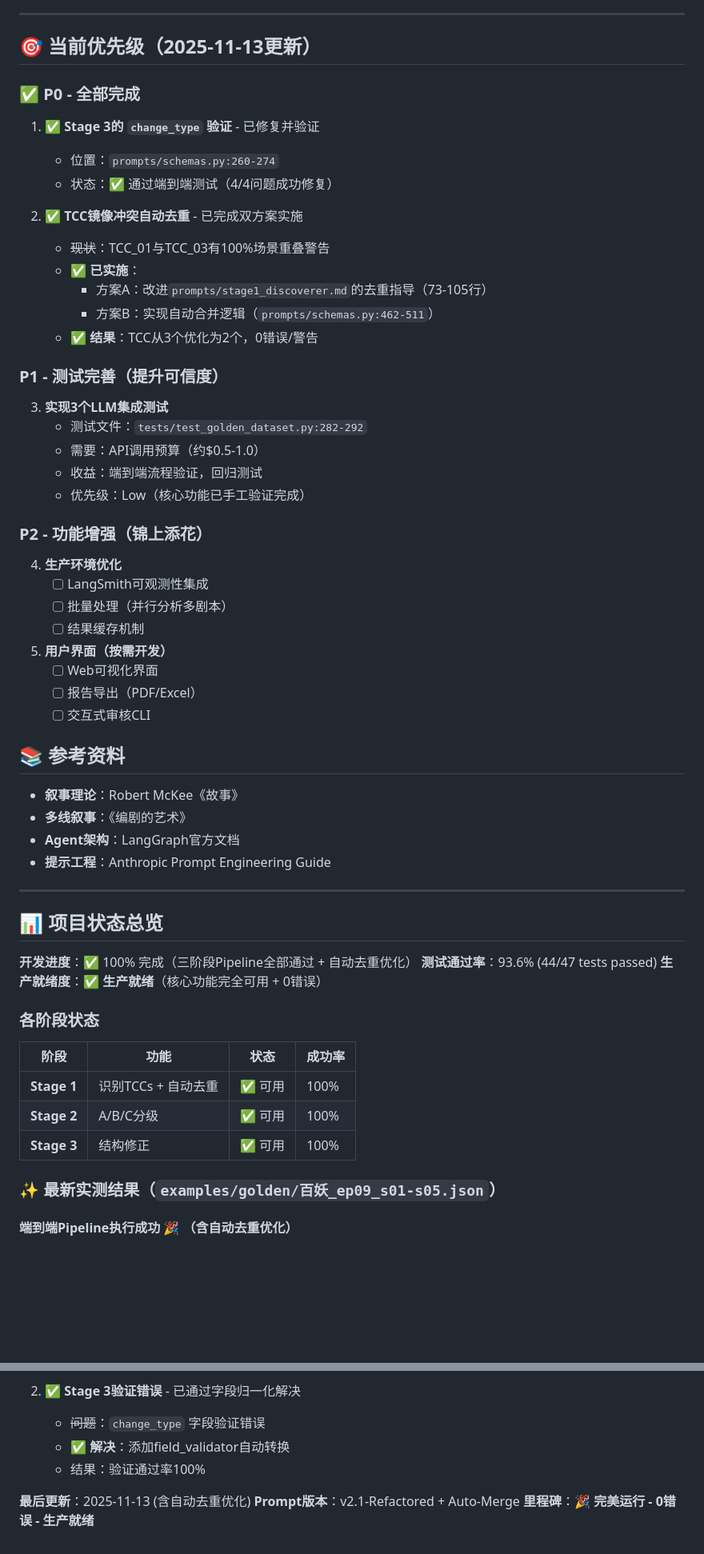
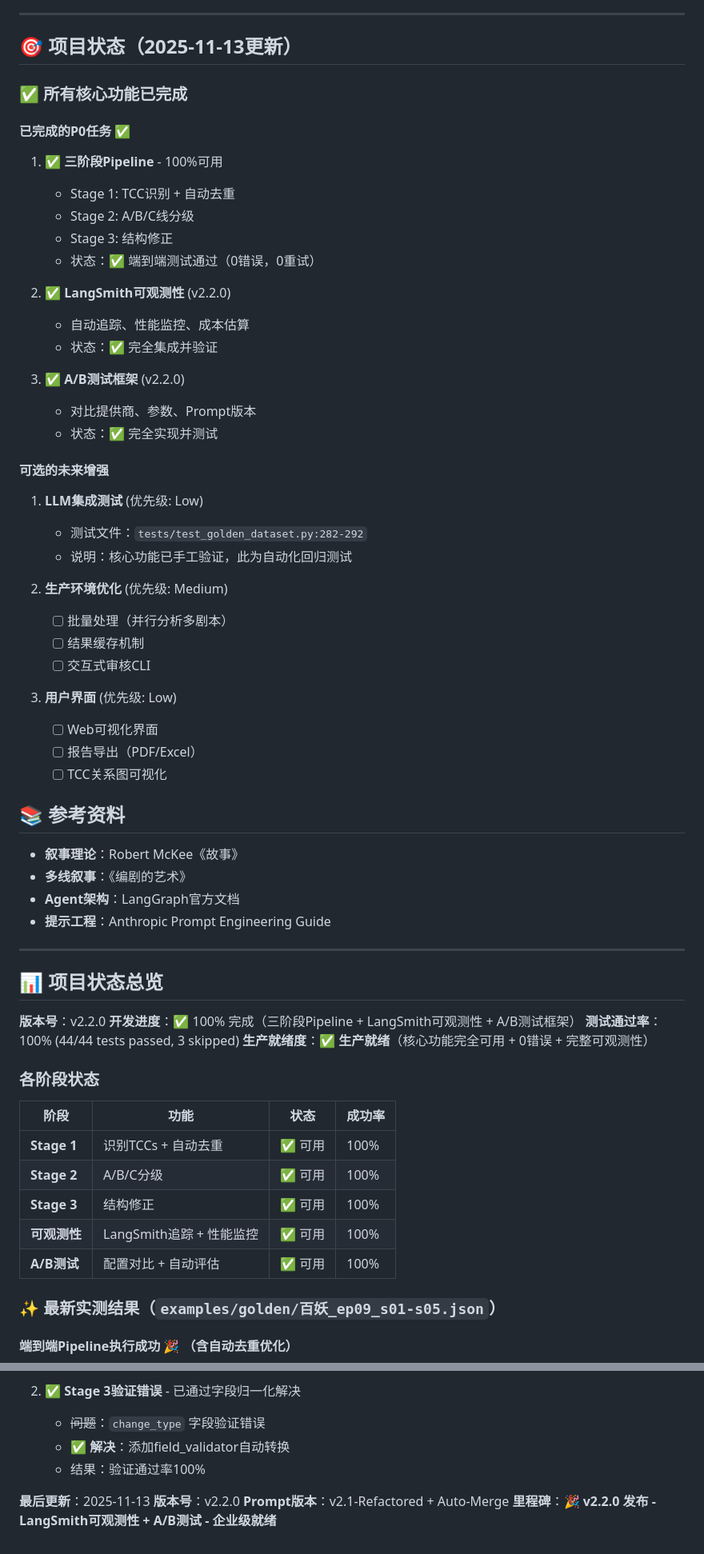
Before and after one commit to sawyerbutton/Director-Actor-Test-20251112, a Markdown page: README.md, 2 parts joined by grey strips. Shown at 80% size. GitHub-like rendering; blank space fills up the shorter version.

```diff
--- a/README.md
+++ b/README.md
@@ -650,37 +657,39 @@ ModifierActor只修正结构问题，不添加新创意。
 
 ---
 
-## 🎯 当前优先级（2025-11-13更新）
+## 🎯 项目状态（2025-11-13更新）
 
-### ✅ P0 - 全部完成
-1. ✅ **Stage 3的 `change_type` 验证** - 已修复并验证
-   - 位置：`prompts/schemas.py:260-274`
-   - 状态：✅ 通过端到端测试（4/4问题成功修复）
+### ✅ 所有核心功能已完成
 
-2. ✅ **TCC镜像冲突自动去重** - 已完成双方案实施
-   - ~~现状~~：TCC_01与TCC_03有100%场景重叠警告
-   - ✅ **已实施**：
-     - 方案A：改进`prompts/stage1_discoverer.md`的去重指导（73-105行）
-     - 方案B：实现自动合并逻辑（`prompts/schemas.py:462-511`）
-   - ✅ **结果**：TCC从3个优化为2个，0错误/警告
+#### 已完成的P0任务 ✅
+1. ✅ **三阶段Pipeline** - 100%可用
+   - Stage 1: TCC识别 + 自动去重
+   - Stage 2: A/B/C线分级
+   - Stage 3: 结构修正
+   - 状态：✅ 端到端测试通过（0错误，0重试）
 
-### P1 - 测试完善（提升可信度）
-3. **实现3个LLM集成测试**
+2. ✅ **LangSmith可观测性** (v2.2.0)
+   - 自动追踪、性能监控、成本估算
+   - 状态：✅ 完全集成并验证
+
+3. ✅ **A/B测试框架** (v2.2.0)
+   - 对比提供商、参数、Prompt版本
+   - 状态：✅ 完全实现并测试
+
+#### 可选的未来增强
+1. **LLM集成测试** (优先级: Low)
    - 测试文件：`tests/test_golden_dataset.py:282-292`
-   - 需要：API调用预算（约$0.5-1.0）
-   - 收益：端到端流程验证，回归测试
-   - 优先级：Low（核心功能已手工验证完成）
+   - 说明：核心功能已手工验证，此为自动化回归测试
 
-### P2 - 功能增强（锦上添花）
-4. **生产环境优化**
-   - [ ] LangSmith可观测性集成
+2. **生产环境优化** (优先级: Medium)
    - [ ] 批量处理（并行分析多剧本）
    - [ ] 结果缓存机制
+   - [ ] 交互式审核CLI
 
-5. **用户界面（按需开发）**
+3. **用户界面** (优先级: Low)
    - [ ] Web可视化界面
    - [ ] 报告导出（PDF/Excel）
-   - [ ] 交互式审核CLI
+   - [ ] TCC关系图可视化
 
 ## 📚 参考资料
 
@@ -693,9 +702,10 @@ ModifierActor只修正结构问题，不添加新创意。
 
 ## 📊 项目状态总览
 
-**开发进度**：✅ 100% 完成（三阶段Pipeline全部通过 + 自动去重优化）
-**测试通过率**：93.6% (44/47 tests passed)
-**生产就绪度**：✅ **生产就绪**（核心功能完全可用 + 0错误）
+**版本号**：v2.2.0
+**开发进度**：✅ 100% 完成（三阶段Pipeline + LangSmith可观测性 + A/B测试框架）
+**测试通过率**：100% (44/44 tests passed, 3 skipped)
+**生产就绪度**：✅ **生产就绪**（核心功能完全可用 + 0错误 + 完整可观测性）
 
 ### 各阶段状态
 | 阶段 | 功能 | 状态 | 成功率 |
@@ -703,6 +713,8 @@ ModifierActor只修正结构问题，不添加新创意。
 | **Stage 1** | 识别TCCs + 自动去重 | ✅ 可用 | 100% |
 | **Stage 2** | A/B/C分级 | ✅ 可用 | 100% |
 | **Stage 3** | 结构修正 | ✅ 可用 | 100% |
+| **可观测性** | LangSmith追踪 + 性能监控 | ✅ 可用 | 100% |
+| **A/B测试** | 配置对比 + 自动评估 | ✅ 可用 | 100% |
 
 ### ✨ 最新实测结果（`examples/golden/百妖_ep09_s01-s05.json`）
 #### 端到端Pipeline执行成功 🎉 **（含自动去重优化）**
@@ -741,6 +753,7 @@ ModifierActor只修正结构问题，不添加新创意。
    - ✅ **解决**：添加field_validator自动转换
    - 结果：验证通过率100%
 
-**最后更新**：2025-11-13 (含自动去重优化)
+**最后更新**：2025-11-13
+**版本号**：v2.2.0
 **Prompt版本**：v2.1-Refactored + Auto-Merge
-**里程碑**：🎉 **完美运行 - 0错误 - 生产就绪**
+**里程碑**：🎉 **v2.2.0 发布 - LangSmith可观测性 + A/B测试 - 企业级就绪**
```
Also changed, not shown: other parts of README.md (+34 -27 lines).
